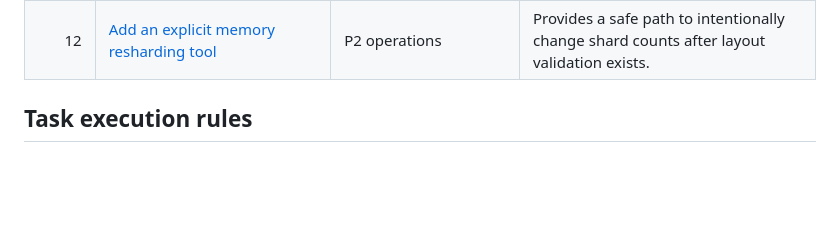
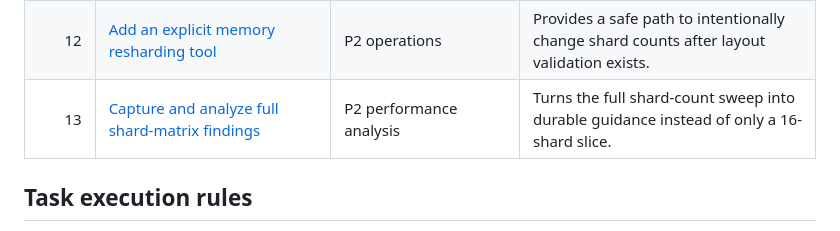
Before and after one commit to mewhhaha/dd, a Markdown page: tasks/README.md, the part around the change. GitHub-like rendering; blank space fills up the shorter version.

Commit message:
Add shard-matrix analysis task to index

```diff
--- a/tasks/README.md
+++ b/tasks/README.md
@@ -20,6 +20,7 @@ implementation agent without relying on conversational context.
 | 10 | [Isolate and fix the benchmark signal-139 instability](010-fix-benchmark-signal-139-instability.md) | P2 reliability | Restores the complete runtime benchmark suite as a usable gate. |
 | 11 | [Scale runtime scheduling beyond one manager thread](011-scale-runtime-manager-beyond-one-thread.md) | P2 architecture | Removes the next structural ceiling after shard-local scheduling and outbox improvements are measured. |
 | 12 | [Add an explicit memory resharding tool](012-add-memory-shard-resharding-tool.md) | P2 operations | Provides a safe path to intentionally change shard counts after layout validation exists. |
+| 13 | [Capture and analyze full shard-matrix findings](013-capture-full-shard-matrix-findings.md) | P2 performance analysis | Turns the full shard-count sweep into durable guidance instead of only a 16-shard slice. |
 
 ## Task execution rules
 
```
